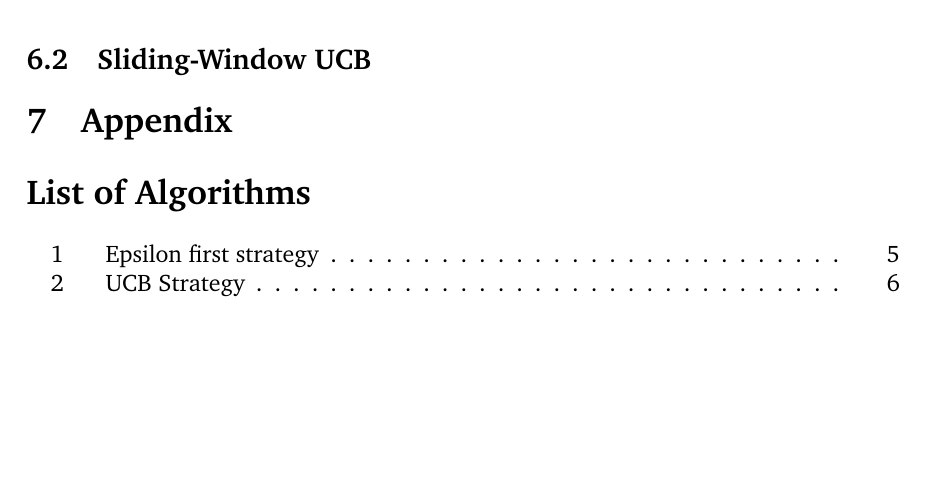
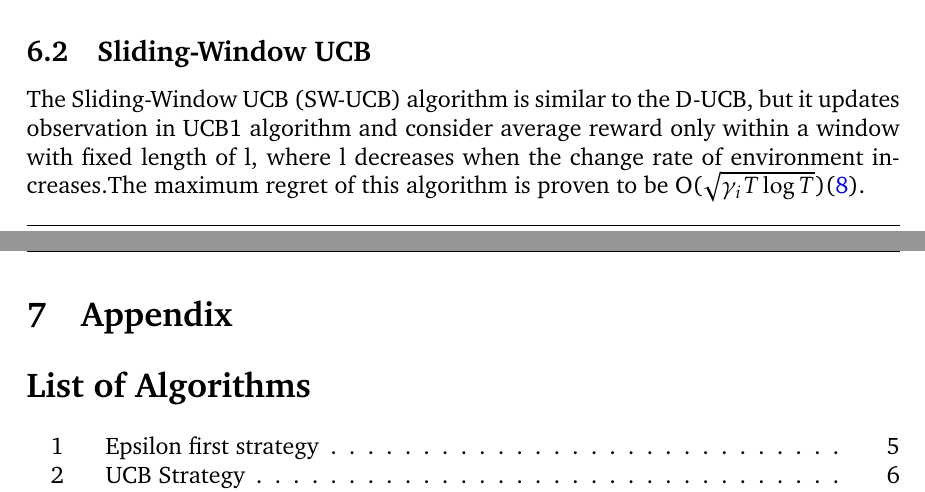
Before and after one commit to ShivamAmratlalPatel/M2RGroupProject, a LaTeX document (report/coursework.tex, which reads report/non-stationary_strategies.tex): part of page 17 of 18 before the commit and two parts of pages 16 and 17 of 18 after it, the two joined at a grey line, cut so that both start at the same text, the shorter picture padded with empty space. Compiled offline with pdfLaTeX.

Commit message:
Add to Sliding-window UCB in non-stationary  startegy

```diff
--- a/report/non-stationary_strategies.tex
+++ b/report/non-stationary_strategies.tex
@@ -8,3 +8,4 @@ Discounted UCB (D-UCB), which was proposed by \citep{kocsis2006discounted}, is a
 \end{equation*}where the $\gamma_i$ represents the change rate of i and is also the discount factor. The algorithm is also shown to achieve the upper-bounded regret by O($\sqrt{\gamma_{i}T}\log{T}$)\citep{garivier2008upper}.
 
 \subsection{Sliding-Window UCB}
+The Sliding-Window UCB (SW-UCB) algorithm is similar to the D-UCB, but it updates observation in UCB1 algorithm and consider average reward only within a window with fixed length of l, where l decreases when the change rate of environment increases.The maximum regret of this algorithm is proven to be O($\sqrt{\gamma_{i}T\log{T}}$)\citep{garivier2008upper}.
```
